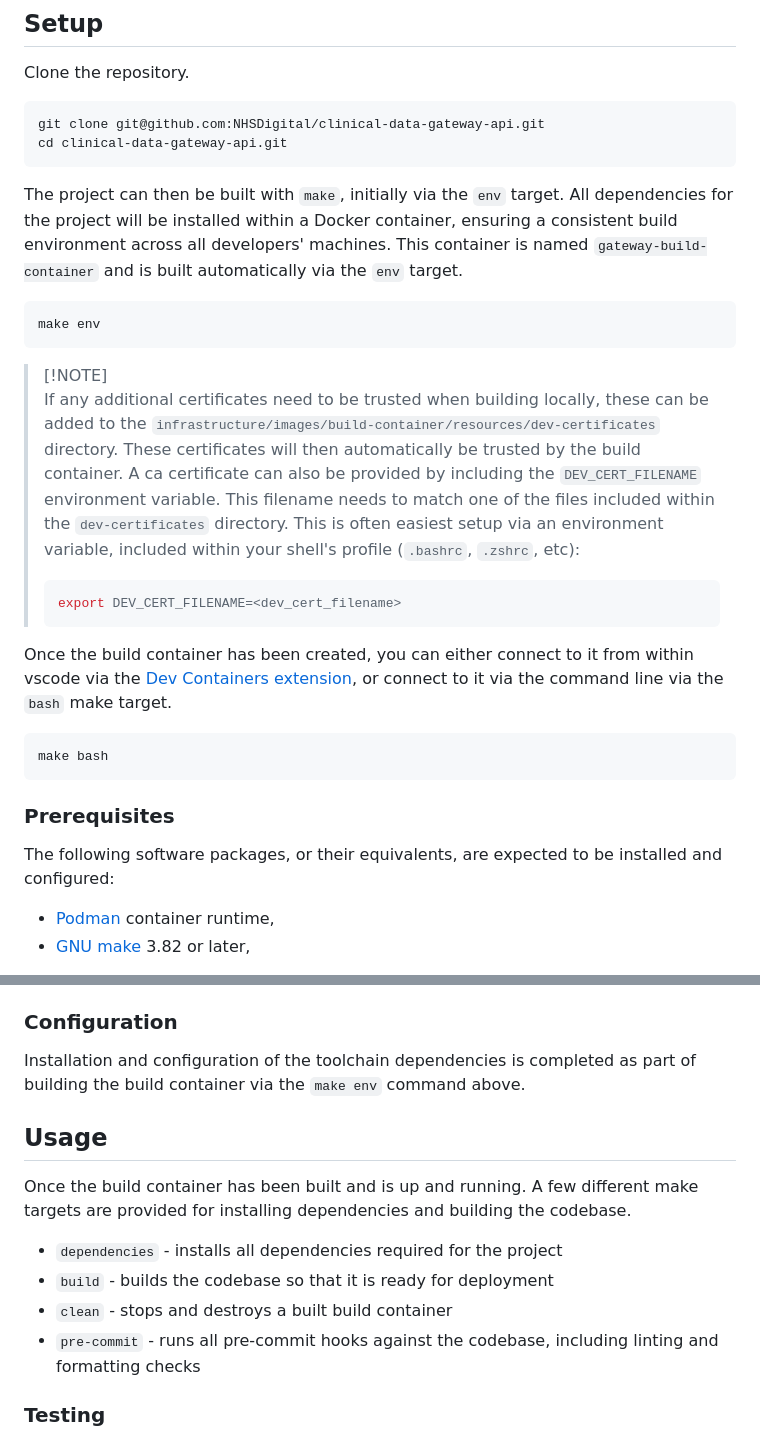
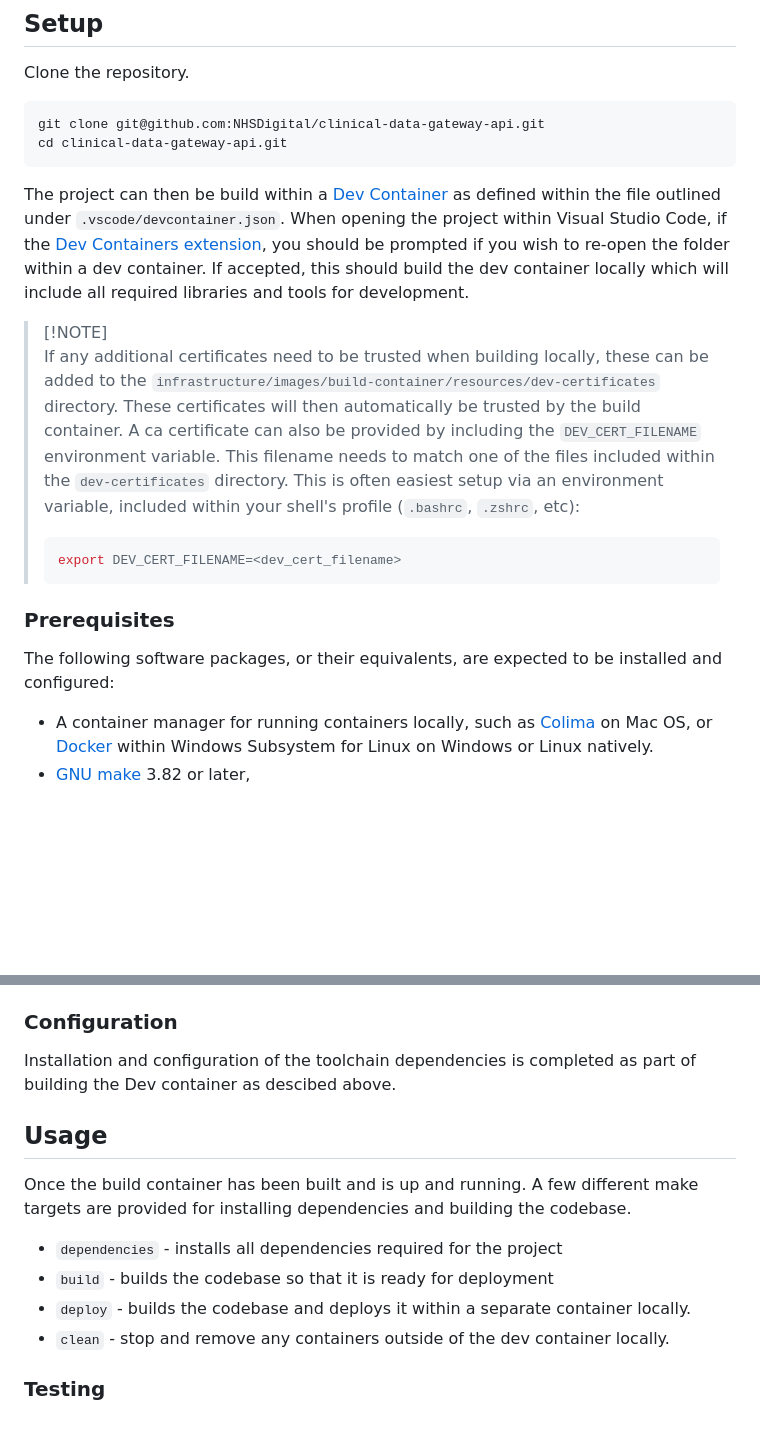
Before and after one commit to NHSDigital/clinical-data-gateway-api, a Markdown page: README.md, 2 parts joined by grey strips. Drawn GitHub-style; blank space fills up the shorter version.

Commit message:
[GPCAPIM-205]: Updated READMEs to account for repository being opened within a dev container

````diff
--- a/README.md
+++ b/README.md
@@ -32,11 +32,7 @@ git clone git@github.com:NHSDigital/clinical-data-gateway-api.git
 cd clinical-data-gateway-api.git
 ```
 
-The project can then be built with `make`, initially via the `env` target. All dependencies for the project will be installed within a Docker container, ensuring a consistent build environment across all developers' machines. This container is named `gateway-build-container` and is built automatically via the `env` target.
-
-```shell
-make env
-```
+The project can then be build within a [Dev Container](https://containers.dev/) as defined within the file outlined under `.vscode/devcontainer.json`. When opening the project within Visual Studio Code, if the [Dev Containers extension](https://marketplace.visualstudio.com/items?itemName=ms-vscode-remote.remote-containers), you should be prompted if you wish to re-open the folder within a dev container. If accepted, this should build the dev container locally which will include all required libraries and tools for development.
 
 > [!NOTE]<br>
 > If any additional certificates need to be trusted when building locally, these can be added to the `infrastructure/images/build-container/resources/dev-certificates` directory. These certificates will then automatically be trusted by the build container.
@@ -46,17 +42,11 @@ make env
 > export DEV_CERT_FILENAME=<dev_cert_filename>
 > ```
 
-Once the build container has been created, you can either connect to it from within vscode via the [Dev Containers extension](https://marketplace.visualstudio.com/items?itemName=ms-vscode-remote.remote-containers), or connect to it via the command line via the `bash` make target.
-
-```shell
-make bash
-```
-
 ### Prerequisites
 
 The following software packages, or their equivalents, are expected to be installed and configured:
 
-- [Podman](https://podman.io/) container runtime,
+- A container manager for running containers locally, such as [Colima](https://github.com/abiosoft/colima) on Mac OS, or [Docker](https://docs.docker.com/engine/install/) within Windows Subsystem for Linux on Windows or Linux natively.
 - [GNU make](https://www.gnu.org/software/make/) 3.82 or later,
 
 > [!NOTE]<br>
@@ -76,7 +66,7 @@ The following software packages, or their equivalents, are expected to be instal
 
 ### Configuration
 
-Installation and configuration of the toolchain dependencies is completed as part of building the build container via the `make env` command above.
+Installation and configuration of the toolchain dependencies is completed as part of building the Dev container as descibed above.
 
 ## Usage
 
@@ -84,8 +74,8 @@ Once the build container has been built and is up and running. A few different m
 
 - `dependencies` - installs all dependencies required for the project
 - `build` - builds the codebase so that it is ready for deployment
-- `clean` - stops and destroys a built build container
-- `pre-commit` - runs all pre-commit hooks against the codebase, including linting and formatting checks
+- `deploy` - builds the codebase and deploys it within a separate container locally.
+- `clean` - stop and remove any containers outside of the dev container locally.
 
 ### Testing
 
````
Also changed, not shown: 1 other file.
